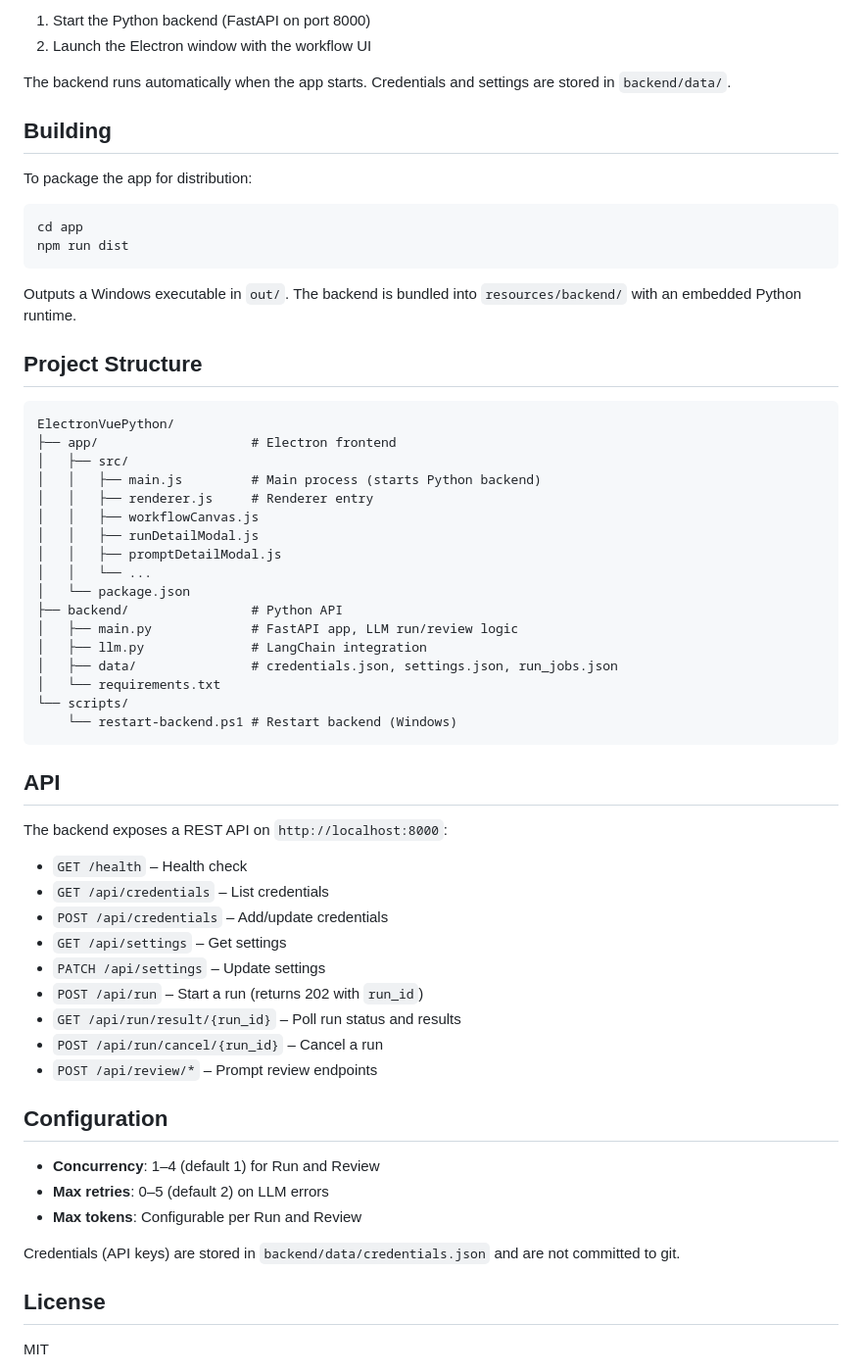
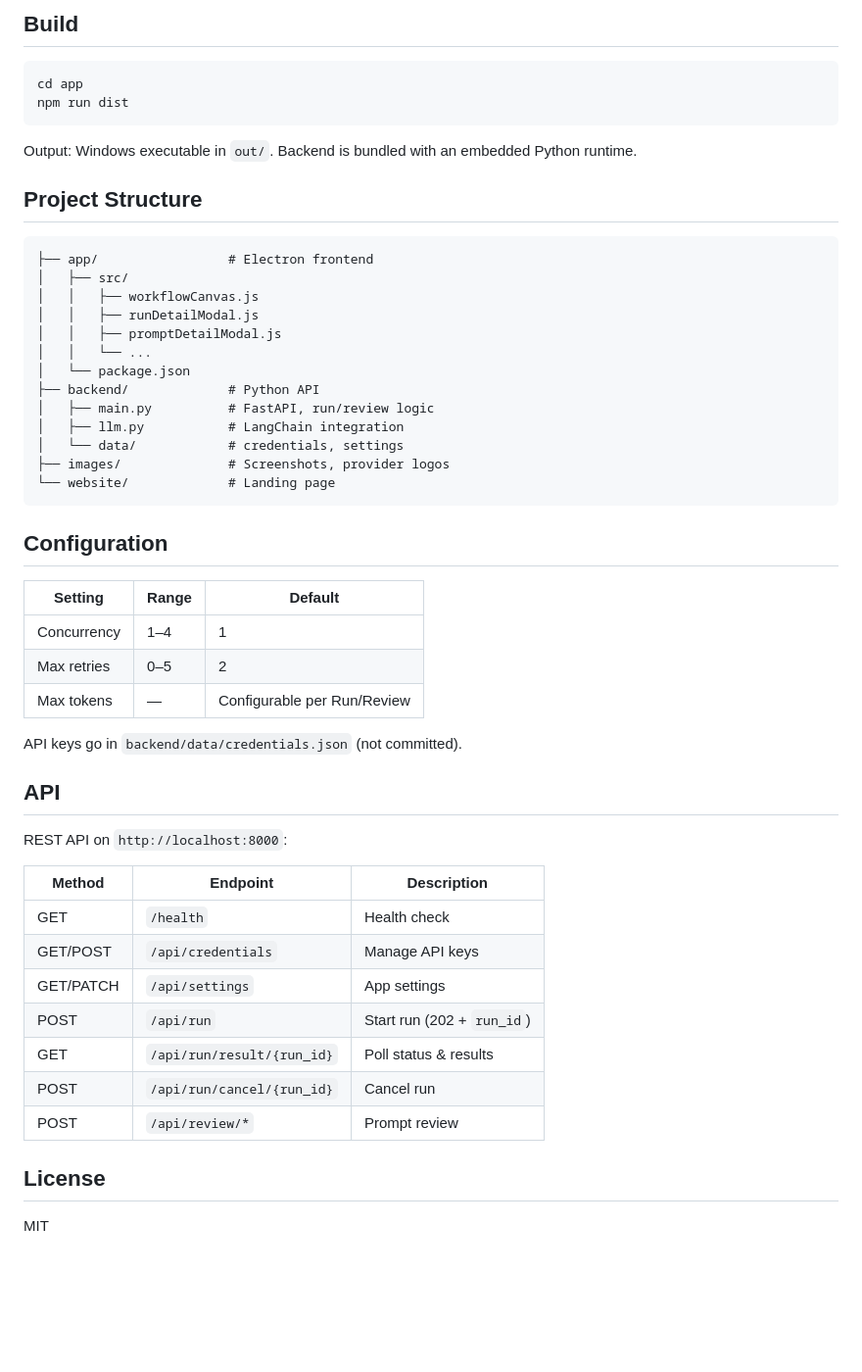
Before and after one commit to Yichuan0712/AnnoBio, a Markdown page: README.md, the part around one of its changes. Shown at 98% size. GitHub-like rendering; blank space fills up the shorter version.

````diff
--- a/README.md
+++ b/README.md
@@ -62,63 +54,54 @@ This will:
 
-1. Start the Python backend (FastAPI on port 8000)
-2. Launch the Electron window with the workflow UI
-
-The backend runs automatically when the app starts. Credentials and settings are stored in `backend/data/`.
-
-## Building
-
-To package the app for distribution:
+## Build
 
 ```bash
 cd app
 npm run dist
 ```
 
-Outputs a Windows executable in `out/`. The backend is bundled into `resources/backend/` with an embedded Python runtime.
+Output: Windows executable in `out/`. Backend is bundled with an embedded Python runtime.
 
 ## Project Structure
 
 ```
-ElectronVuePython/
-├── app/                    # Electron frontend
+├── app/                 # Electron frontend
 │   ├── src/
-│   │   ├── main.js         # Main process (starts Python backend)
-│   │   ├── renderer.js     # Renderer entry
 │   │   ├── workflowCanvas.js
 │   │   ├── runDetailModal.js
 │   │   ├── promptDetailModal.js
 │   │   └── ...
 │   └── package.json
-├── backend/                # Python API
-│   ├── main.py             # FastAPI app, LLM run/review logic
-│   ├── llm.py              # LangChain integration
-│   ├── data/               # credentials.json, settings.json, run_jobs.json
-│   └── requirements.txt
-└── scripts/
-    └── restart-backend.ps1 # Restart backend (Windows)
+├── backend/             # Python API
+│   ├── main.py          # FastAPI, run/review logic
+│   ├── llm.py           # LangChain integration
+│   └── data/            # credentials, settings
+├── images/              # Screenshots, provider logos
+└── website/             # Landing page
 ```
+
+## Configuration
+
+| Setting | Range | Default |
+|---------|-------|---------|
+| Concurrency | 1–4 | 1 |
+| Max retries | 0–5 | 2 |
+| Max tokens | — | Configurable per Run/Review |
+
+API keys go in `backend/data/credentials.json` (not committed).
 
 ## API
 
-The backend exposes a REST API on `http://localhost:8000`:
+REST API on `http://localhost:8000`:
 
-- `GET /health` – Health check
-- `GET /api/credentials` – List credentials
-- `POST /api/credentials` – Add/update credentials
-- `GET /api/settings` – Get settings
-- `PATCH /api/settings` – Update settings
-- `POST /api/run` – Start a run (returns 202 with `run_id`)
-- `GET /api/run/result/{run_id}` – Poll run status and results
-- `POST /api/run/cancel/{run_id}` – Cancel a run
-- `POST /api/review/*` – Prompt review endpoints
-
-## Configuration
-
-- **Concurrency**: 1–4 (default 1) for Run and Review
-- **Max retries**: 0–5 (default 2) on LLM errors
-- **Max tokens**: Configurable per Run and Review
-
-Credentials (API keys) are stored in `backend/data/credentials.json` and are not committed to git.
+| Method | Endpoint | Description |
+|--------|----------|-------------|
+| GET | `/health` | Health check |
+| GET/POST | `/api/credentials` | Manage API keys |
+| GET/PATCH | `/api/settings` | App settings |
+| POST | `/api/run` | Start run (202 + `run_id`) |
+| GET | `/api/run/result/{run_id}` | Poll status & results |
+| POST | `/api/run/cancel/{run_id}` | Cancel run |
+| POST | `/api/review/*` | Prompt review |
 
 ## License
 
````
Also changed, not shown: other parts of README.md (+32 -40 lines), images/screenshot.png.
